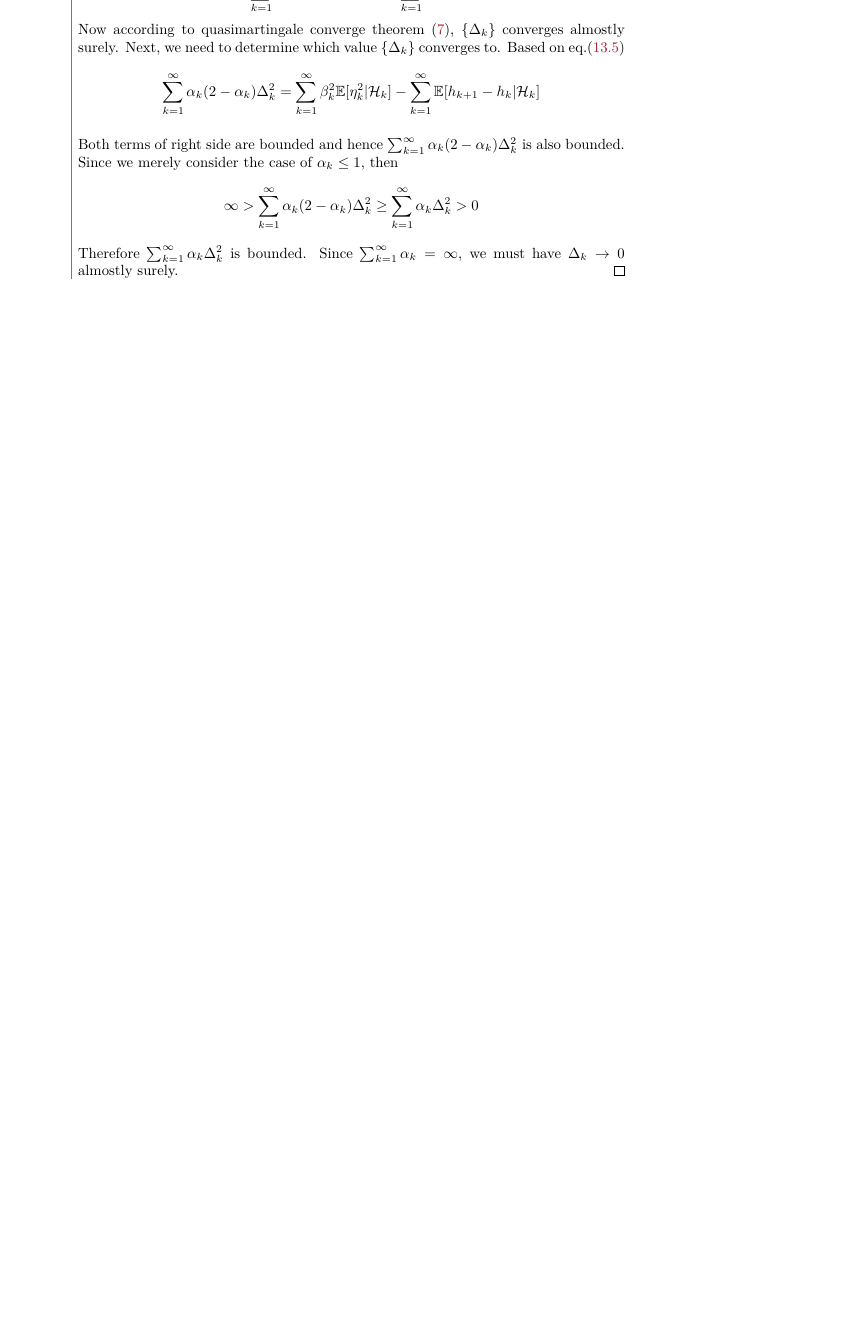
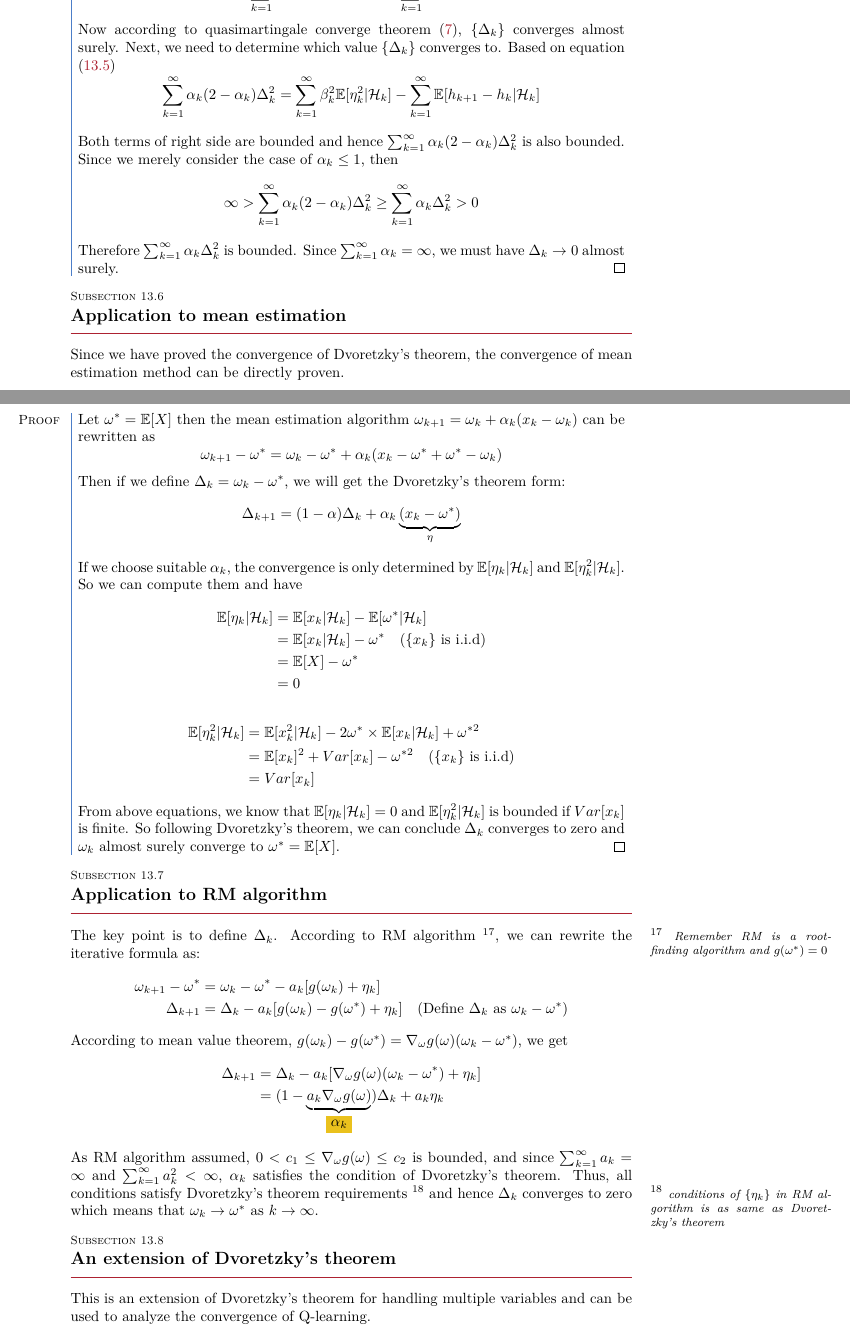
Before and after one commit to fatbadfrog/DeepRL-notes, a LaTeX document (Notes.tex, which reads part-6.tex): part of page 37 of 37 before the commit and two parts of pages 37 and 38 of 38 after it, the two joined at a grey line, cut so that both start at the same text, the shorter picture padded with empty space. Compiled offline with pdfLaTeX.

Commit message:
add appliction of Dvoretzky theorm to part 6

```diff
--- a/Notes.tex
+++ b/Notes.tex
@@ -17,6 +17,8 @@
 
 \usepackage[ruled,linesnumbered]{algorithm2e}
 \usetikzlibrary{graphs,quotes,positioning,fit,backgrounds,tikzmark,calc,arrows.meta}
+\usepackage{amsmath}
+
 \newcommand{\highlight}[2][yellow]{\mathchoice%
   {\colorbox{#1}{$\displaystyle#2$}}%
   {\colorbox{#1}{$\textstyle#2$}}%
--- a/part-6.tex
+++ b/part-6.tex
@@ -212,8 +210,8 @@ replacing $k$ in \ref{ch6:2} is replaced with $\alpha$ results in the main algor
       \mathbb{E}[\eta_{k}^{2}|\mathcal{H}_{k}] \le \beta_{k}^{2}C$ and the third term equals to zero. Hence, \[
       \mathbb{E}[h_{k+1} - h_{k}|\mathcal{H}_{k}] \le \beta_{k}^{2}C \] and \[\sum_{k=1}^{\infty}{\mathbb{E}[h_{k+1} -
         h_{k}|\mathcal{H}_{k}]} \le \sum_{k=1}^{\infty}{\beta_{k}^{2}C}\] Now according to quasimartingale converge
-    theorem (\ref{thm:quasimartingale}), $\{\Delta_{k}\}$ converges almostly surely. Next, we need to determine which
-    value $\{\Delta_{k}\}$ converges to. Based on eq.(\ref{equ:hk})
+    theorem (\ref{thm:quasimartingale}), $\{\Delta_{k}\}$ converges almost surely. Next, we need to determine which
+    value $\{\Delta_{k}\}$ converges to. Based on equation (\ref{equ:hk})
     \begin{equation*}
       \sum_{k=1}^{\infty}{\alpha_{k}(2-\alpha_{k}) \Delta_{k}^{2}} = \sum_{k=1}^{\infty}{\beta_{k}^{2}
       \mathbb{E}[\eta_{k}^{2}|\mathcal{H}_{k}]} - \sum_{k=1}^{\infty} {\mathbb{E}[h_{k+1} - h_{k}|\mathcal{H}_{k}]}
@@ -225,5 +223,61 @@ replacing $k$ in \ref{ch6:2} is replaced with $\alpha$ results in the main algor
       \Delta_{k}^{2}} > 0
     \end{equation*}
     Therefore $\sum_{k=1}^{\infty}{\alpha_{k} \Delta_{k}^{2}}$ is bounded. Since $\sum_{k=1}^{\infty}{\alpha_{k}}=\infty$,
-    we must have $\Delta_{k} \to 0$ almostly surely.
+    we must have $\Delta_{k} \to 0$ almost surely.
   \end{proof}
+
+\subsection{Application to mean estimation}
+
+  Since we have proved the convergence of Dvoretzky's theorem, the convergence of mean estimation method can be directly
+  proven.
+  \begin{proof}
+    Let $\omega^{*}=\mathbb{E}[X]$ then the mean estimation algorithm
+    $\omega_{k+1}=\omega_{k}+\alpha_{k}(x_{k}-\omega_{k})$ can be rewritten as
+    \begin{equation*}
+      \omega_{k+1}-\omega^{*} = \omega_{k}-\omega^{*} +\alpha_{k}(x_{k} - \omega^{*} + \omega^{*} -\omega_{k})
+    \end{equation*}
+    Then if we define $\Delta_k=\omega_{k} - \omega^{*}$, we will get the Dvoretzky's theorem form:
+    \begin{equation*}
+      \Delta_{k+1} = (1-\alpha)\Delta_{k} + \alpha_{k}\underbrace{(x_{k}-\omega^{*})}_{\eta}
+    \end{equation*}
+    If we choose suitable $\alpha_{k}$, the convergence is only determined by $\mathbb{E}[\eta_{k}|\mathcal{H}_{k}]$ and
+    $\mathbb{E}[\eta_{k}^{2}|\mathcal{H}_{k}]$. So we can compute them and have
+    \begin{align*}
+      \mathbb{E}[\eta_{k}|\mathcal{H}_{k}] & = \mathbb{E}[x_{k}|\mathcal{H}_{k}] - \mathbb{E}[\omega^{*}|\mathcal{H}_{k}]        \\
+                                           & = \mathbb{E}[x_{k}|\mathcal{H}_{k}] - \omega^{*} \quad (\{x_{k}\} \text{ is i.i.d}) \\
+                                           & = \mathbb{E}[X] - \omega^{*}                                                        \\
+                                           & = 0
+    \end{align*}
+    \begin{align*}
+      \mathbb{E}[\eta_{k}^{2}|\mathcal{H}_{k}] & = \mathbb{E}[x_{k}^{2}|\mathcal{H}_{k}] - 2\omega^{*}\times \mathbb{E}[x_{k}|\mathcal{H}_{k}]+\omega^{*2} \\
+                                               & = \mathbb{E}[x_{k}]^{2} + Var[x_{k}] - \omega^{*2} \quad (\{x_{k}\} \text{ is i.i.d})                     \\
+                                               & = Var[x_{k}]
+    \end{align*}
+    From above equations, we know that $\mathbb{E}[\eta_{k}|\mathcal{H}_{k}]=0$ and
+    $\mathbb{E}[\eta_{k}^{2}|\mathcal{H}_{k}] $ is bounded if $Var[x_{k}]$ is finite. So following Dvoretzky's theorem, we
+    can conclude $\Delta_{k}$ converges to zero and $\omega_{k}$ almost surely converge to $\omega^{*}=\mathbb{E}[X]$.
+  \end{proof}
+
+\subsection{Application to RM algorithm}
+
+  The key point is to define $\Delta_{k}$. According to RM algorithm \sn{Remember RM is a root-finding algorithm and
+    $g(\omega^{*})=0$}, we can rewrite the iterative formula as:
+  \begin{align*}
+    \omega_{k+1} - \omega^{*} & = \omega_{k} - \omega^{*} - a_{k}[g(\omega_{k})+\eta_{k}]                                                                      \\
+    \Delta_{k+1}              & = \Delta_{k} - a_{k}[g(\omega_{k})-g(\omega^{*})+\eta_{k}] \quad (\text{Define } \Delta_{k} \text{ as } \omega_{k}-\omega^{*})
+  \end{align*}
+  According to mean value theorem, $g(\omega_{k})-g(\omega^{*})=\nabla_{\omega} g(\omega)(\omega_{k}-\omega^{*})$, we get
+  \begin{align*}
+    \Delta_{k+1} & = \Delta_{k} - a_{k}[\nabla_{\omega} g(\omega)(\omega_{k}-\omega^{*})+\eta_{k}]                                           \\
+                 & = (1-\underbrace{a_{k}\nabla_{\omega} g(\omega)}_{\colorbox{myyellow!80!myred}{$\alpha_{k}$}}) \Delta_{k} + a_{k}\eta_{k}
+  \end{align*}
+  As RM algorithm assumed, $0<c_{1}\le \nabla_{\omega} g(\omega) \le c_{2}$ is bounded, and since
+  $\sum_{k=1}^{\infty}a_{k}=\infty$ and $\sum_{k=1}^{\infty}a_{k}^{2}<\infty$, $\alpha_{k}$ satisfies the condition of
+  Dvoretzky's theorem. Thus, all conditions satisfy Dvoretzky's theorem requirements \sn {conditions of $\{\eta_{k}\}$ in
+    RM algorithm is as  same as Dvoretzky's theorem} and hence $\Delta_{k}$ converges to zero which means that $\omega_{k}
+    \to \omega^{*}$ as $k\to \infty$.
+
+\subsection{An extension of Dvoretzky's theorem}
+
+  This is an extension of Dvoretzky's theorem for handling multiple variables and can be used to analyze the convergence
+  of Q-learning.
```
Also changed, not shown: Notes.pdf, part-6.tex (62 more changed lines).
